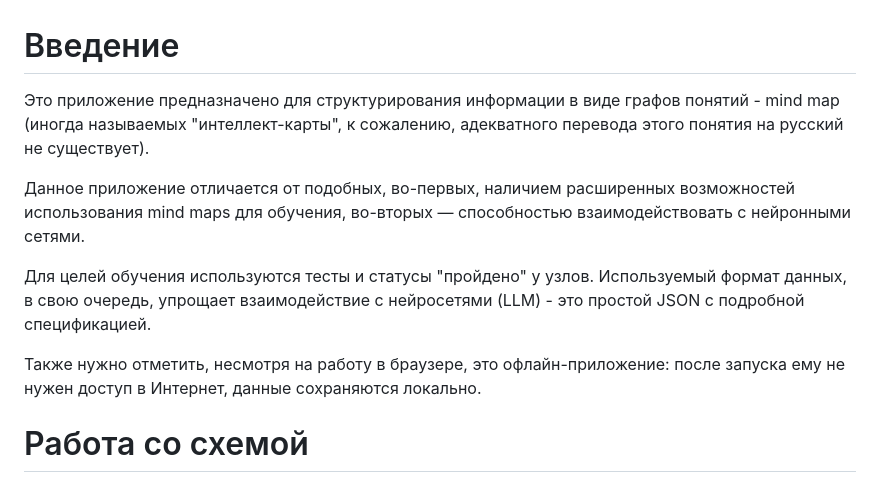
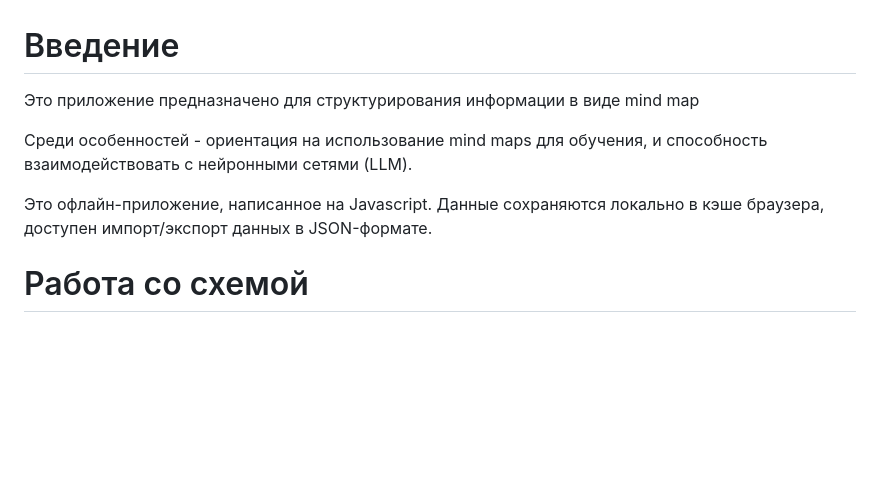
Before and after one commit to taurus256/istruct, a Markdown page: readme.md, the part around the change. Rendered like a GitHub page; blank space fills up the shorter version.

Commit message:
Поправлено описание (readme)

```diff
--- a/text.md
+++ b/readme.md
@@ -1,11 +1,9 @@
 # Введение
-Это приложение предназначено для структурирования информации в виде графов понятий - mind map (иногда называемых "интеллект-карты", к сожалению, адекватного перевода этого понятия на русский не существует).
+Это приложение предназначено для структурирования информации в виде mind map
 
-Данное приложение отличается от подобных, во-первых, наличием расширенных возможностей использования mind maps для обучения, во-вторых — способностью взаимодействовать с нейронными сетями.
+Среди особенностей - ориентация на использование mind maps для обучения, и способность взаимодействовать с нейронными сетями (LLM).
 
-Для целей обучения используются тесты и статусы "пройдено" у узлов. Используемый формат данных, в свою очередь, упрощает взаимодействие с нейросетями (LLM) - это простой JSON с подробной спецификацией.
-
-Также нужно отметить, несмотря на работу в браузере, это офлайн-приложение: после запуска ему не нужен доступ в Интернет, данные сохраняются локально.
+Это офлайн-приложение, написанное на Javascript. Данные сохраняются локально в кэше браузера, доступен импорт/экспорт данных в JSON-формате.
 # Работа со схемой
 Приложение позволяет организовывать информацию в виде иерархии узлов. Корневой узел один, дочерние "растут" от него в четырех направлениях.\
 Существует несколько типов узлов:
```
